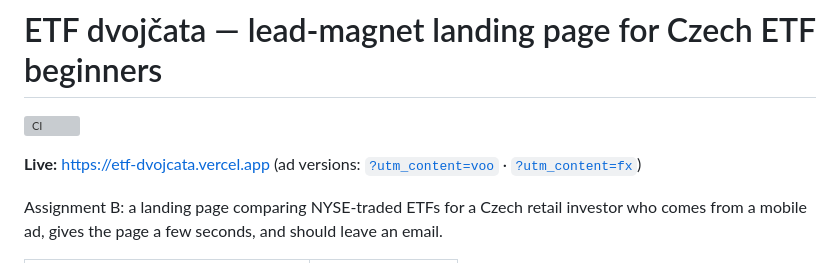
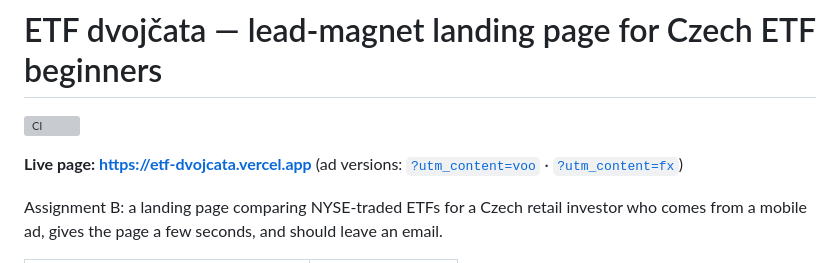
Before and after one commit to alexxkra777/etf-dvojcata, a Markdown page: README.md, the part around the change. GitHub-like rendering; grey boxes are pictures that could not be loaded.

Commit message:
Make the live link stand out in the README

```diff
--- a/README.md
+++ b/README.md
@@ -2,7 +2,7 @@
 
 [![CI](https://github.com/alexxkra777/etf-dvojcata/actions/workflows/ci.yml/badge.svg)](https://github.com/alexxkra777/etf-dvojcata/actions/workflows/ci.yml)
 
-**Live:** https://etf-dvojcata.vercel.app
+**Live page: https://etf-dvojcata.vercel.app**
 (ad versions: [`?utm_content=voo`](https://etf-dvojcata.vercel.app/?utm_source=meta&utm_medium=paid_social&utm_content=voo) ·
 [`?utm_content=fx`](https://etf-dvojcata.vercel.app/?utm_source=meta&utm_medium=paid_social&utm_content=fx))
 
```
